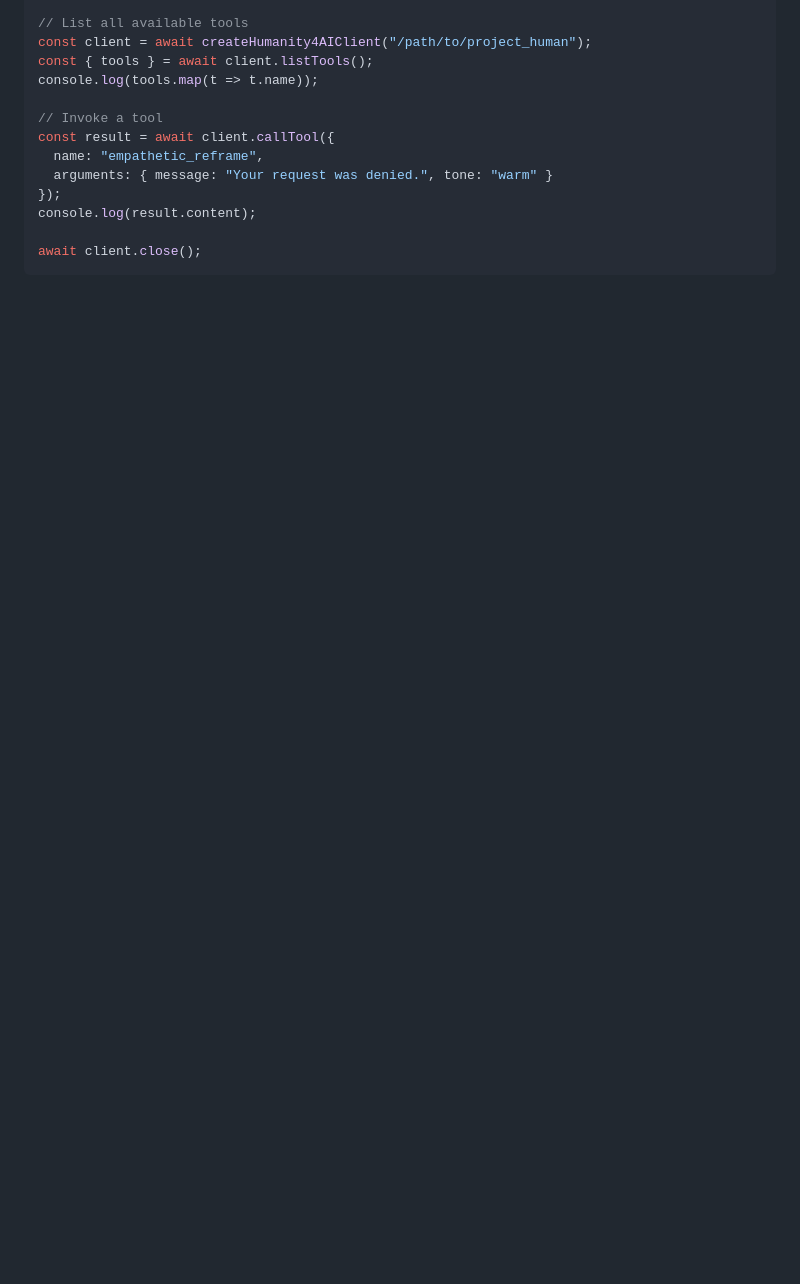
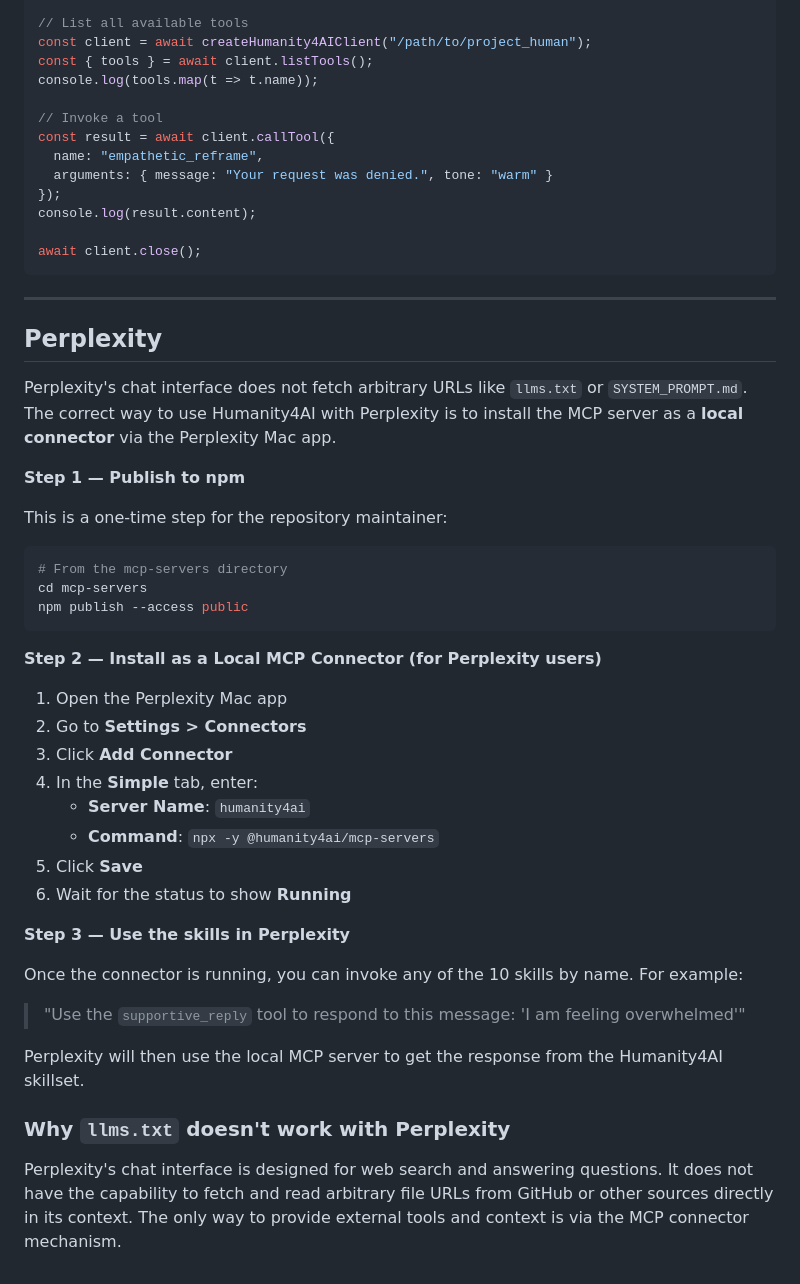
Before and after one commit to humanity4ai/project_human, a Markdown page: docs/agent-adapters.md, the part around the change. GitHub-like rendering; blank space fills up the shorter version.

Commit message:
docs: add Perplexity-specific MCP connector integration guide
- Explain that Perplexity chat cannot fetch llms.txt URLs
- Document the correct path: install as local MCP connector via Mac app
- Provide step-by-step setup using npx -y @humanity4ai/mcp-servers
- Clarify why prompt-engineering approach does not work in Perplexity

````diff
--- a/docs/agent-adapters.md
+++ b/docs/agent-adapters.md
@@ -294,3 +294,42 @@ console.log(result.content);
 
 await client.close();
 ```
+
+---
+
+## Perplexity
+
+Perplexity's chat interface does not fetch arbitrary URLs like `llms.txt` or `SYSTEM_PROMPT.md`. The correct way to use Humanity4AI with Perplexity is to install the MCP server as a **local connector** via the Perplexity Mac app.
+
+**Step 1 — Publish to npm**
+
+This is a one-time step for the repository maintainer:
+
+```bash
+# From the mcp-servers directory
+cd mcp-servers
+npm publish --access public
+```
+
+**Step 2 — Install as a Local MCP Connector (for Perplexity users)**
+
+1. Open the Perplexity Mac app
+2. Go to **Settings > Connectors**
+3. Click **Add Connector**
+4. In the **Simple** tab, enter:
+   - **Server Name**: `humanity4ai`
+   - **Command**: `npx -y @humanity4ai/mcp-servers`
+5. Click **Save**
+6. Wait for the status to show **Running**
+
+**Step 3 — Use the skills in Perplexity**
+
+Once the connector is running, you can invoke any of the 10 skills by name. For example:
+
+> "Use the `supportive_reply` tool to respond to this message: 'I am feeling overwhelmed'"
+
+Perplexity will then use the local MCP server to get the response from the Humanity4AI skillset.
+
+### Why `llms.txt` doesn't work with Perplexity
+
+Perplexity's chat interface is designed for web search and answering questions. It does not have the capability to fetch and read arbitrary file URLs from GitHub or other sources directly in its context. The only way to provide external tools and context is via the MCP connector mechanism.
````
